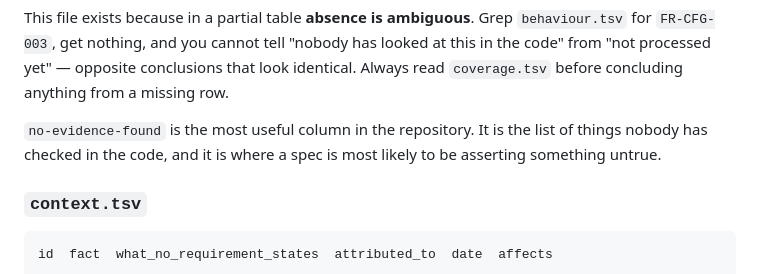
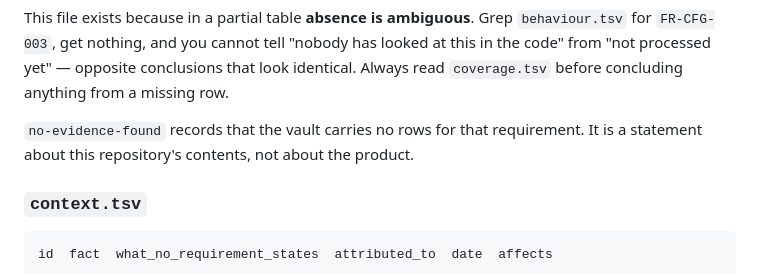
Before and after one commit to OwnHealthIL/qacr-spec, a Markdown page: evidence/README.md, the part around the change. Rendered like a GitHub page.

```diff
--- a/evidence/README.md
+++ b/evidence/README.md
@@ -68,8 +68,8 @@ This file exists because in a partial table **absence is ambiguous**. Grep `beha
 processed yet" — opposite conclusions that look identical. Always read `coverage.tsv` before
 concluding anything from a missing row.
 
-`no-evidence-found` is the most useful column in the repository. It is the list of things nobody
-has checked in the code, and it is where a spec is most likely to be asserting something untrue.
+`no-evidence-found` records that the vault carries no rows for that requirement. It is a
+statement about this repository's contents, not about the product.
 
 ### `context.tsv`
 
```
Also changed, not shown: SDLC.md (+13 -17 lines).
